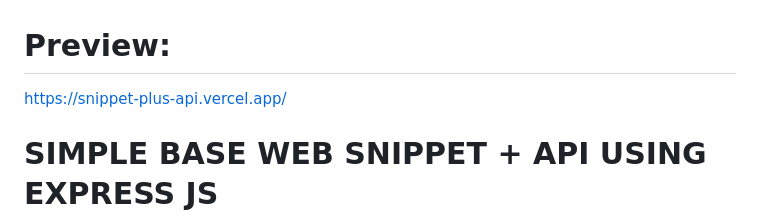
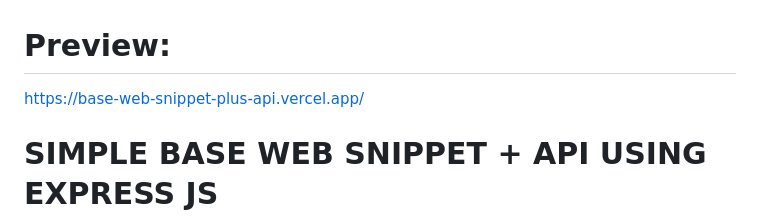
Before and after one commit to iyayn-ajah/base-web-snippet-plus-api, a Markdown page: README.md, the part around the change. Rendered like a GitHub page.

Commit message:
Update links in README for snippet API

```diff
--- a/README.md
+++ b/README.md
@@ -1,5 +1,5 @@
 # Preview:
-<a href="https://snippet-plus-api.vercel.app/">https://snippet-plus-api.vercel.app/</a>
+<a href="https://base-web-snippet-plus-api.vercel.app/">https://base-web-snippet-plus-api.vercel.app/</a>
 
 # SIMPLE BASE WEB SNIPPET + API USING EXPRESS JS
 ---------
```
